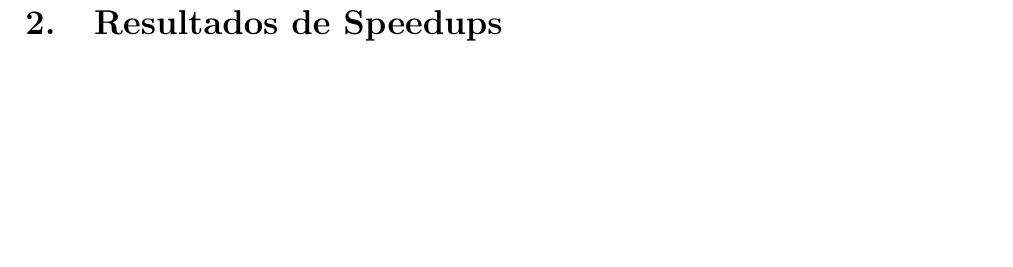
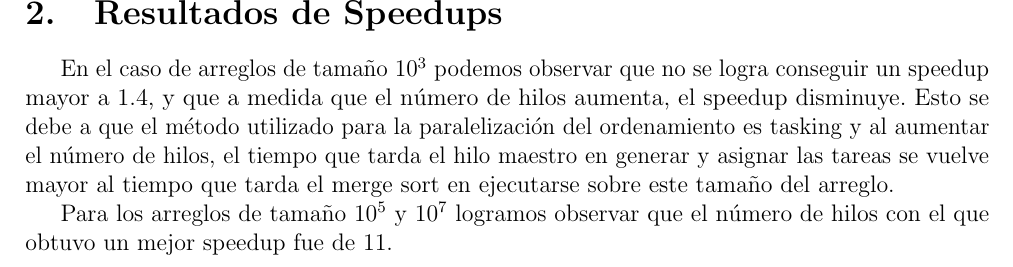
Before and after one commit to juannico007/talleres_c.paralela, a LaTeX document (Taller_2/documentation_and_results/mergeSortParalelizado.tex): part of page 2 of 5 before the commit and part of page 2 of 6 after it, cut so that both start at the same text, the shorter picture padded with empty space. Compiled offline with pdfLaTeX.

Commit message:
documentación final de la entrega del proyecto lista, con conclusiones añadidas

```diff
--- a/Taller_2/documentation_and_results/mergeSortParalelizado.tex
+++ b/Taller_2/documentation_and_results/mergeSortParalelizado.tex
@@ -17,6 +17,7 @@ top= 2cm, bottom= 2cm]{geometry}
 \usepackage{fancyhdr}
 \usepackage{animate}
 \usepackage{hyperref}
+\usepackage{float}
 \usepackage[dvipsnames]{xcolor}
 \definecolor{blueMacc}{RGB}{61, 160, 250}
 
@@ -65,6 +66,9 @@ top= 2cm, bottom= 2cm]{geometry}
         \includegraphics[width =     0.45\linewidth]{Mean of      execution time for 7         thread.png}
         \includegraphics[width = 0.45\linewidth]{Mean of execution time for 8 thread.png}
     \end{figure}
+    En el caso de arreglos de tamaño $10^3$ podemos observar que no se logra conseguir un speedup mayor a 1.4, y que a medida que el número de hilos aumenta, el speedup disminuye. Esto se debe a que el método utilizado para la paralelización del ordenamiento es tasking y al aumentar el número de hilos, el tiempo que tarda el hilo maestro en generar y asignar las tareas se vuelve mayor al tiempo que tarda el merge sort en ejecutarse sobre este tamaño del arreglo.
+
+    Para los arreglos de tamaño $10^5$ y $10^7$ logramos observar que el número de hilos con el que obtuvo un mejor speedup fue de 11.
 
 
     \section{Resultados de promedios y desviaciones estándar por hilo}
```
Also changed, not shown: Taller_2/documentation_and_results/mergeSortParalelizado.pdf, Taller_2/documentation_and_results/mergeSortParalelizado.tex (3 more changed lines).
